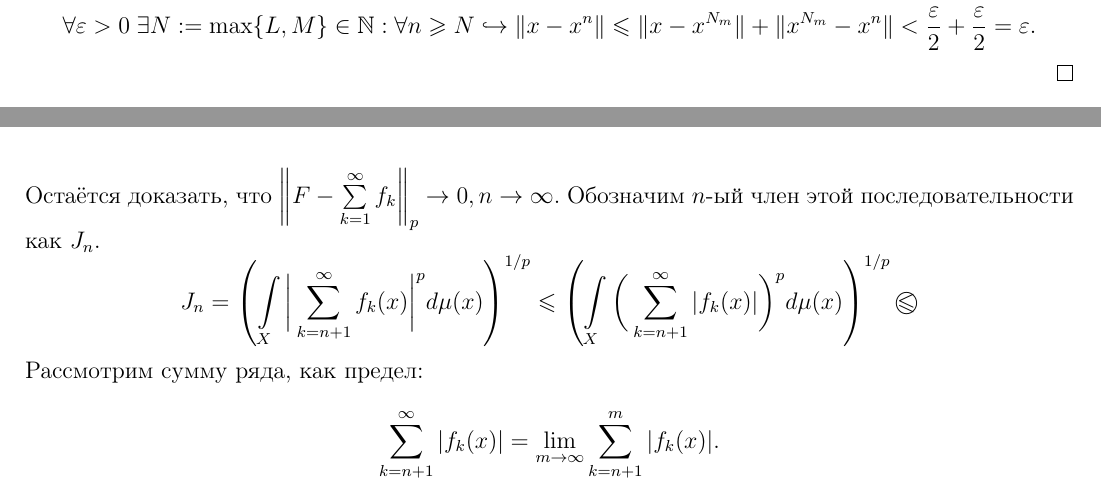
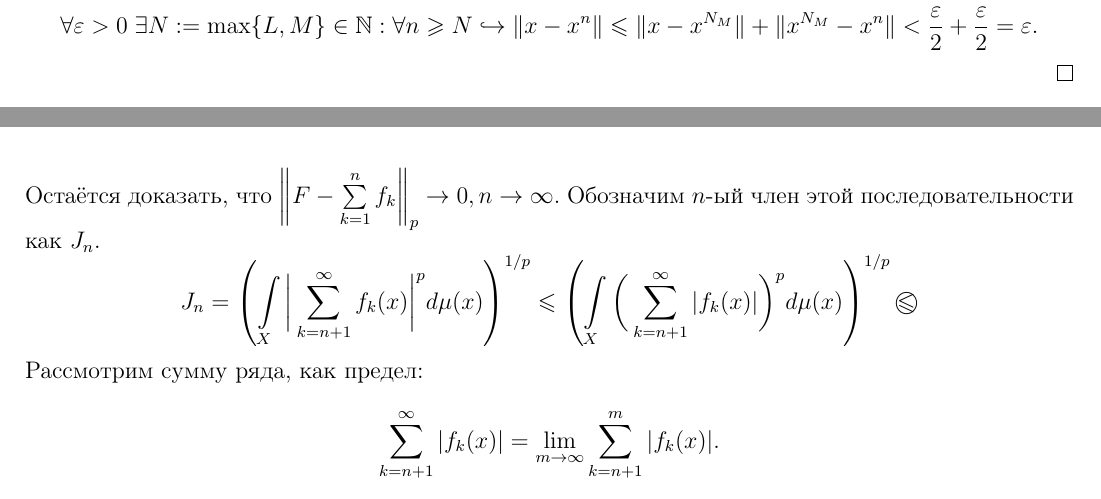
Before and after one commit to baronovM/tyulenevnik, a LaTeX document (sem4/main.tex, which reads sem4/Lectures/Lecture_1.tex): two parts of pages 6 and 7 of 66, joined at a grey line, cut so that both start at the same text. Compiled offline with pdfLaTeX.

Commit message:
Update Lecture_1.tex

```diff
--- a/sem4/Lectures/Lecture_1.tex
+++ b/sem4/Lectures/Lecture_1.tex
@@ -89,7 +89,7 @@ $$ \forall \epsilon > 0 \  \exists N (\epsilon) \in \N: \forall n \geq N, \foral
 		\]\[
 			\forall \epsilon > 0\; \exists M \in \N: \forall n, m \geq M \emb \|x^n - x^m\| < \frac{\epsilon}{2}.
 		\]\[
-			\forall \epsilon > 0\; \exists N := \max\{L, M\} \in \N: \forall n \geq N	 \emb \| x - x^n \| \leq \| x - x^{N_m}\| + \| x^{N_m} - x^n\| < \frac{\epsilon}{2} + \frac{\epsilon}{2} = \epsilon.
+			\forall \epsilon > 0\; \exists N := \max\{L, M\} \in \N: \forall n \geq N	 \emb \| x - x^n \| \leq \| x - x^{N_M}\| + \| x^{N_M} - x^n\| < \frac{\epsilon}{2} + \frac{\epsilon}{2} = \epsilon.
 		\]
 \end{proof}
 \begin{theorem}
@@ -120,7 +120,7 @@ $$ \forall \epsilon > 0 \  \exists N (\epsilon) \in \N: \forall n \geq N, \foral
 	Положим $F(x) := \sum\limits_{k=1}^\infty f_k(x)$, эта функция корректно определена $\mu$-п.в. При этом $\mu$ ~---~ полная мера (меру считаем полной, если не было оговорено обратного). \[
 		F(x) = \lim_{n \ra \infty} \sum_{k=1}^{n} f_k(x), \text{ этот предел существует для $\mu$-п.в. } x\in X.
 	\]
-	Остаётся доказать, что $\left\|F - \sum\limits_{k=1}^\infty f_k \right\|_p \ra 0, n \ra \infty$. Обозначим $n$-ый член этой последовательности как $J_n$.
+	Остаётся доказать, что $\left\|F - \sum\limits_{k=1}^n f_k \right\|_p \ra 0, n \ra \infty$. Обозначим $n$-ый член этой последовательности как $J_n$.
 	% Тут -----------------------------
 	\[
 		J_n = \left( \int\limits_X \bigg|\sum_{k=n+1}^\infty f_k(x) \bigg|^p d\mu(x) \right)^{1/p}
```
